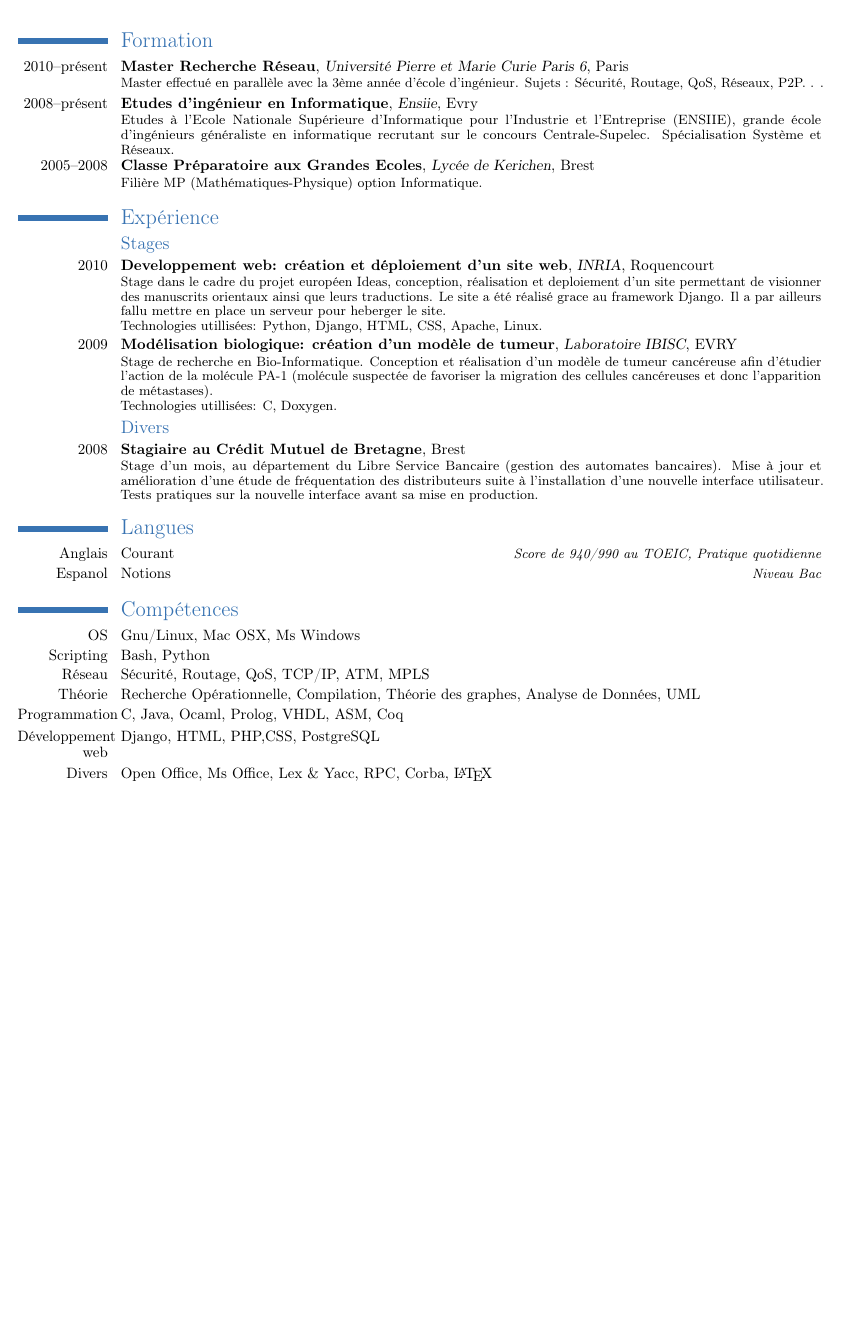
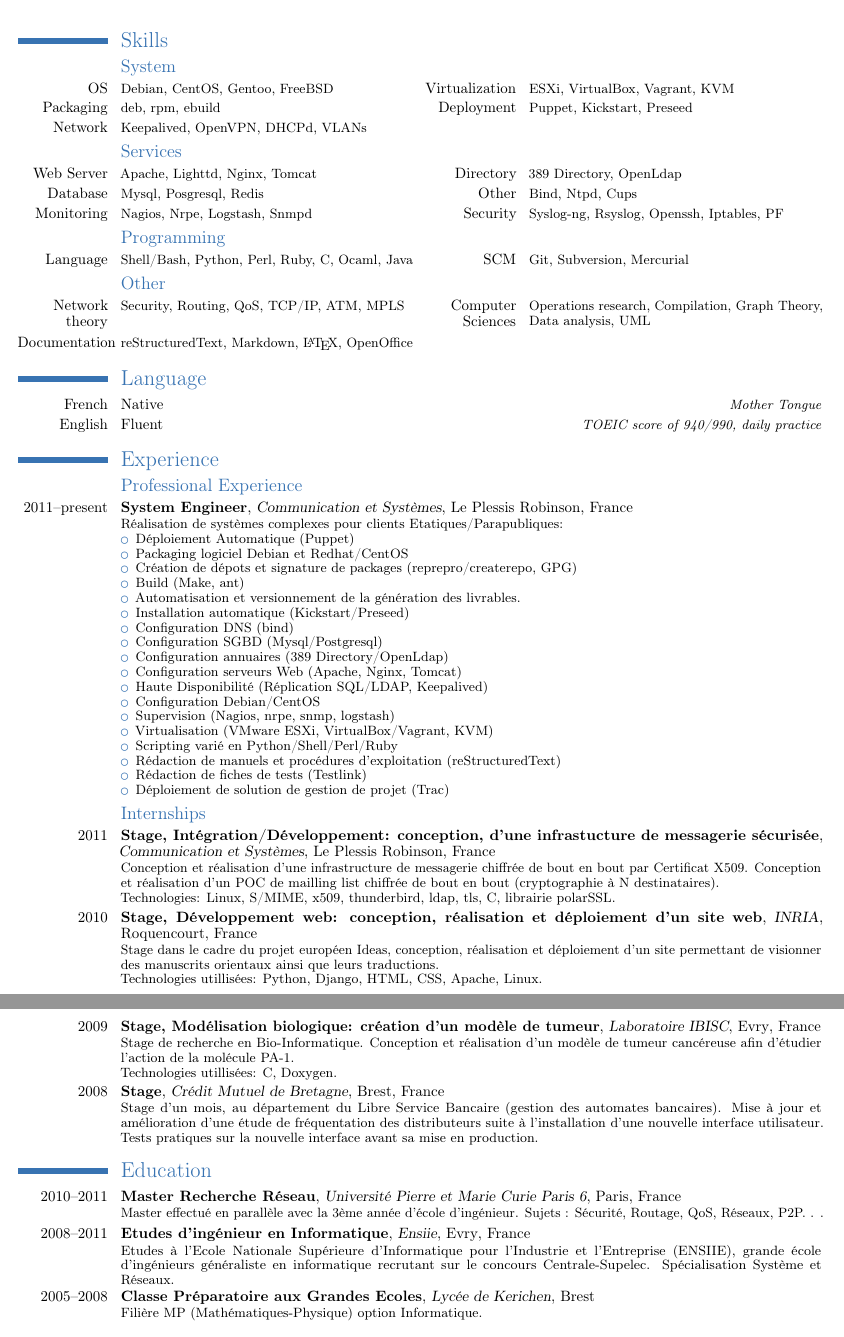
Before and after one commit to kakwa/curriculum-vitae, a LaTeX CV (en/cv.tex): part of the page before the commit and two parts of pages 1 and 2 of 2 after it, the two joined at a grey line, cut at the place of the change, the shorter picture padded with empty space. Compiled offline with pdfLaTeX.

Commit message:
additionnal work on the english version

```diff
--- a/en/cv.tex
+++ b/en/cv.tex
@@ -6,7 +6,9 @@
 % available at http://www.latex-project.org/lppl/.
 
 \documentclass[10pt,a4paper]{moderncv}
-\usepackage[utf8]{inputenc}
+\usepackage[utf8x]{luainputenc}
+\usepackage[T1]{fontenc}
+\usepackage[firstyear=2005,lastyear=2014]{moderntimeline}
 
 \linespread{0.9}
 
@@ -48,7 +50,7 @@
 \address{41 rue de la Tombe Issoire}{75014 Paris}
 
 % optional, remove the line if not wanted
-\mobile{06 70 47 10 17}
+\mobile{+33 (0) 670 471 017}
 
 % optional, remove the line if not wanted
 %\phone{phone (optional)}
@@ -61,9 +63,9 @@
 
 % optional, remove the line if not wanted
 % \extrainfo{Permis B}
-\extrainfo{%
-\faGithub~\httplink{www.github.com/kakwa/}\\%
-\faLinkedinSign~\httplink{www.github.com/raphink}\\
+\extrainfo{
+\faGithub~\httplink{www.github.com/kakwa/}\\
+\faLinkedinSign~\httplink{fr.linkedin.com/in/pfcarpentier/}\\
 Permis B
 }
 %
@@ -82,33 +84,108 @@ Permis B
 \begin{document}
 \maketitle
 
-\section{Formation}
-\cventry{2010--présent}{Master Recherche Réseau}
-{Université Pierre et Marie Curie Paris 6}{Paris}{}{Master effectué en parallèle avec la 3ème année d’école d’ingénieur. Sujets : Sécurité, Routage,
+\section{Skills}
+
+\subsection{System}
+\cvcomputer{OS}{Debian, CentOS, Gentoo, FreeBSD}{Virtualization}{ESXi, VirtualBox, Vagrant, KVM}
+\cvcomputer{Packaging}{deb, rpm, ebuild}{Deployment}{Puppet, Kickstart, Preseed}
+\cvcomputer{Network}{Keepalived, OpenVPN, DHCPd, VLANs}{}{}
+
+\subsection{Services}
+\cvcomputer{Web Server}{Apache, Lighttd, Nginx, Tomcat}{Directory}{389 Directory, OpenLdap}
+\cvcomputer{Database}{Mysql, Posgresql, Redis}{Other}{Bind, Ntpd, Cups}
+\cvcomputer{Monitoring}{Nagios, Nrpe, Logstash, Snmpd}{Security}{Syslog-ng, Rsyslog, Openssh, Iptables, PF}
+
+\subsection{Programming}
+\cvcomputer{Language}{Shell/Bash, Python, Perl, Ruby, C, Ocaml, Java}{SCM}{Git, Subversion, Mercurial}
+
+\subsection{Other}
+\cvcomputer{Network theory}{Security, Routing, QoS, TCP/IP, ATM, MPLS}{Computer Sciences}{Operations research, Compilation, Graph Theory, Data analysis, UML}
+\cvcomputer{Documentation}{reStructuredText, Markdown, \LaTeX, OpenOffice}{}{}
+
+\section{Language}
+\cvlanguage{French}{Native}{Mother Tongue}
+\cvlanguage{English}{Fluent}{TOEIC score of 940/990, daily practice}
+
+
+\section{Experience}
+\subsection{Professional Experience}
+
+\cventry{2011--present}{System Engineer}
+              {Communication et Systèmes}
+              {Le Plessis Robinson}
+              {France}
+              {Réalisation de systèmes complexes pour clients Etatiques/Parapubliques:
+                \begin{itemize}
+                \item Déploiement Automatique (Puppet)
+                \item Packaging logiciel Debian et Redhat/CentOS
+                \item Création de dépots et signature de packages (reprepro/createrepo, GPG)
+                \item Build (Make, ant)
+                \item Automatisation et versionnement de la génération des livrables.
+                \item Installation automatique (Kickstart/Preseed)
+                \item Configuration DNS (bind)
+                \item Configuration SGBD (Mysql/Postgresql)
+                \item Configuration annuaires (389 Directory/OpenLdap)
+                \item Configuration serveurs Web (Apache, Nginx, Tomcat)
+                \item Haute Disponibilité (Réplication SQL/LDAP, Keepalived)
+                \item Configuration Debian/CentOS
+                \item Supervision (Nagios, nrpe, snmp, logstash)
+                \item Virtualisation (VMware ESXi, VirtualBox/Vagrant, KVM)
+                \item Scripting varié en Python/Shell/Perl/Ruby
+                \item Rédaction de manuels et procédures d'exploitation (reStructuredText)
+                \item Rédaction de fiches de tests (Testlink)
+                \item Déploiement de solution de gestion de projet (Trac)
+                \end{itemize}
+              }
+
+\subsection{Internships}
+
+\cventry{2011}{Stage, Intégration/Développement: conception, d'une infrastucture de messagerie sécurisée}
+              {Communication et Systèmes}
+              {Le Plessis Robinson}
+              {France}
+              {Conception et réalisation d'une infrastructure de messagerie chiffrée de bout en bout par
+               Certificat X509. Conception et réalisation d'un POC de mailling list chiffrée de bout en bout
+               (cryptographie à N destinataires).
+               \newline Technologies: Linux, S/MIME, x509, thunderbird, ldap, tls, C, librairie polarSSL.
+              }
+
+\cventry{2010}{Stage, Développement web: conception, réalisation et déploiement d'un site web}
+              {INRIA}
+              {Roquencourt}
+              {France}
+              {Stage dans le cadre du projet européen Ideas,
+                 conception, réalisation et déploiement d'un site permettant de visionner
+                 des manuscrits orientaux ainsi que leurs traductions.
+                 \newline Technologies utillisées: Python, Django, HTML, CSS, Apache, Linux.
+              }
+
+\cventry{2009}{Stage, Modélisation biologique: création d'un modèle de tumeur}
+              {Laboratoire IBISC}
+              {Evry}
+              {France}
+              {Stage de recherche en Bio-Informatique. Conception
+                et réalisation d'un modèle de tumeur
+                cancéreuse afin d'étudier l'action de la molécule PA-1.
+                \newline Technologies utillisées: C, Doxygen.
+              }
+
+\cventry{2008}{Stage}{Crédit Mutuel de Bretagne}{Brest}{France}{Stage d'un mois,
+    au département du Libre Service Bancaire (gestion des automates bancaires).
+    Mise à jour et amélioration d'une étude de fréquentation des distributeurs
+    suite à l'installation d'une nouvelle interface
+    utilisateur. Tests pratiques sur la nouvelle interface avant sa mise en production.
+}
+
+\section{Education}
+\cventry{2010--2011}{Master Recherche Réseau}
+{Université Pierre et Marie Curie Paris 6}{Paris}{France}{Master effectué en parallèle avec la 3ème année d’école d’ingénieur. Sujets : Sécurité, Routage,
 QoS, Réseaux, P2P. . .}
 
-\cventry{2008--présent}{Etudes d'ingénieur en Informatique}{Ensiie}{Evry}{}
+\cventry{2008--2011}{Etudes d'ingénieur en Informatique}{Ensiie}{Evry}{France}
 {Etudes à l'Ecole Nationale Supérieure d'Informatique pour l'Industrie et l'Entreprise (ENSIIE), grande école d'ingénieurs
 généraliste en informatique recrutant sur le concours Centrale-Supelec. Spécialisation Système et Réseaux.
-}  % arguments 3 to 6 are optional
+}
 \cventry{2005--2008}{Classe Préparatoire aux Grandes Ecoles}
 {Lycée de Kerichen}{Brest}{}{Filière MP (Mathématiques-Physique) option Informatique.}
 
-\section{Expérience}
-\subsection{Stages}
-
-\cventry{2010}{Developpement web: création et déploiement d'un site web}{INRIA}{Roquencourt}{}{Stage dans le cadre du projet européen Ideas,
-conception, réalisation et deploiement d'un site permettant de visionner des manuscrits orientaux ainsi que leurs traductions.
- Le site a été réalisé grace au framework Django. Il a par ailleurs fallu mettre en place un serveur pour heberger le site.
-\newline Technologies utillisées: Python, Django, HTML, CSS, Apache, Linux.}                % arguments 3 to 6 are optional
-
-\cventry{2009}{Modélisation biologique: création d'un modèle de tumeur}{Laboratoire IBISC}{EVRY}{}{Stage de recherche en Bio-Informatique. Conception
-et réalisation d'un modèle de tumeur
-cancéreuse afin d'étudier l'action de la molécule PA-1 (molécule suspectée de favoriser la migration des cellules cancéreuses et donc l'apparition de
-métastases). \newline Technologies utillisées: C, Doxygen.}                % arguments 3 to 6 are optional
-
-
-\subsection{Divers}
-\cventry{2008}{Stagiaire au Crédit Mutuel de Bretagne}{}{Brest}{}{Stage d'un mois, au département du Libre Service Bancaire (gestion des automates bancaires).
-Mise à jour et amélioration d'une étude de fréquentation des distributeurs suite à l'installation d'une nouvelle interface
-utilisateur. Tests pratiques sur la nouvelle interface avant sa mise en production.
@@ -117,26 +198,4 @@ utilisateur. Tests pratiques sur la nouvelle interface avant sa mise en producti
-\section{Langues}
-\cvlanguage{Anglais}{Courant}{Score de 940/990 au TOEIC, Pratique quotidienne}
-\cvlanguage{Espanol}{Notions}{Niveau Bac}
-
-\section{Compétences}
-\cvline{OS}{Gnu/Linux, Mac OSX, Ms Windows}{}{}
-\cvline{Scripting}{Bash, Python}{}{}
-\cvline{Réseau}{Sécurité, Routage, QoS, TCP/IP, ATM, MPLS}{}{}
-%\cvline(Réseau}{Sécurité, Routage, QoS, TCP/IP, ATM, MPLS}{}{}
-\cvline{Théorie}{Recherche Opérationnelle, Compilation, Théorie des graphes, Analyse de Données, UML}{}{}
-\cvline{Programmation}{C, Java, Ocaml, Prolog, VHDL, ASM, Coq}{}{}
-\cvline{Développement web}{Django, HTML, PHP,CSS, PostgreSQL}{}{}
-\cvline{Divers}{Open Office, Ms Office, Lex \& Yacc, RPC, Corba, \LaTeX}{}{}
-
-%\section{Centres d'intéret}
-%\cvline{Sport}{\small Pratique de la voile en compétition pendant neuf ans.}
-%\cvline{Musique}{\small Apprentissage et pratique de la guitare et du piano depuis plusieurs années, ainsi que, depuis peu, de la batterie.}
-%\cvline{Electronique}{\small Fabrication et réparation d'appareils divers et variés.}
-%\cvline{Informatique}{\small Parallèlement à ma formation, je me renseigne sur tout ce qui touche à l'informatique (de l'histoire de l'informatique à
-%l'architecture des systèmes d'exploitation en passant par l'apprentissage du langage Python.)
-%}
 
 \end{document}
 
-
 %% end of file `template_en.tex'.
```
Also changed, not shown: en/cv.tex (6 more changed lines).
